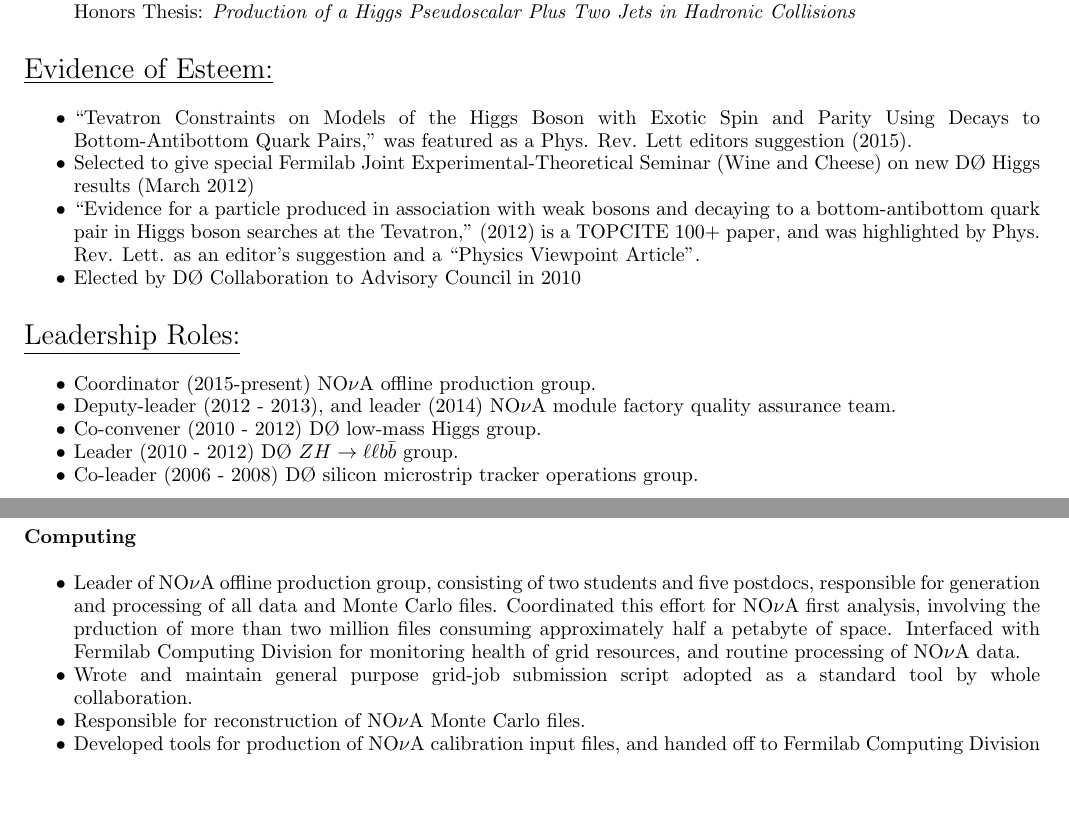
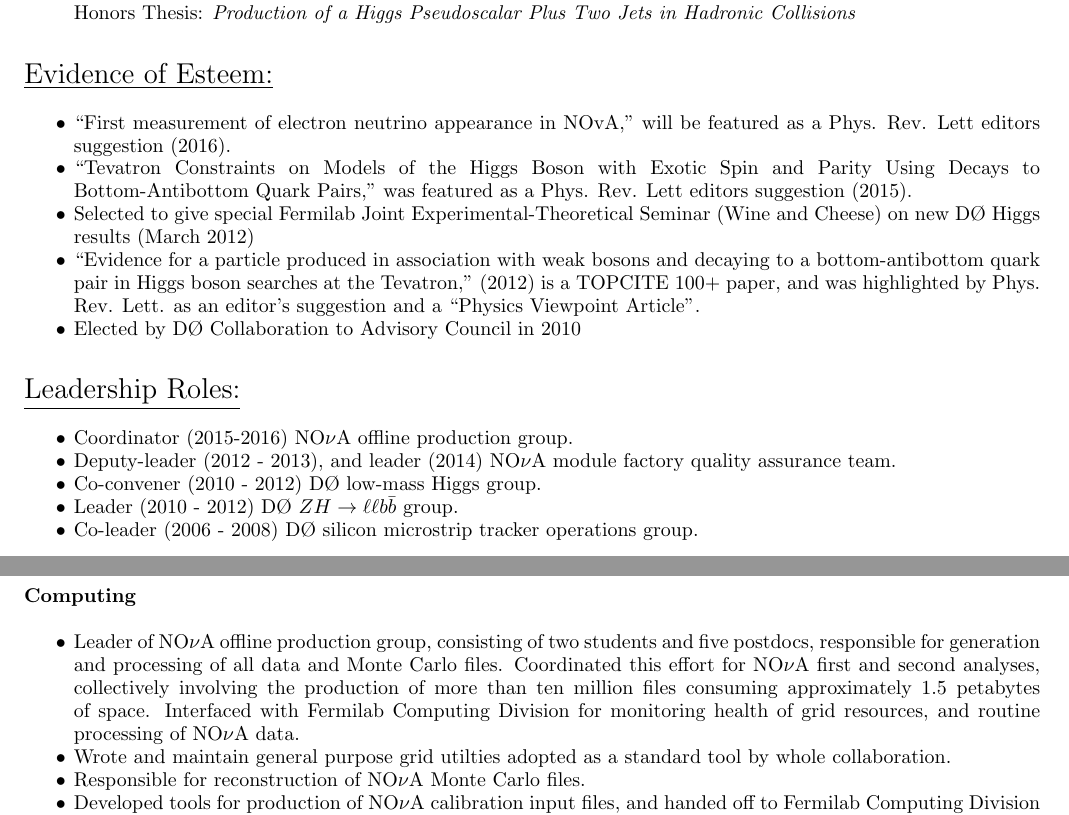
Before and after one commit to svdesai75/cv, a LaTeX CV (sdesai-cv.tex): two parts of pages 1 and 2 of 4 before the commit and two parts of pages 1 and 2 of 5 after it, joined at a grey line, cut so that both start at the same text, the shorter picture padded with empty space. Compiled offline with pdfLaTeX.

Commit message:
+ update publication status of papers + add new presentation (seminar at Rice) + update details on production convenership + note that nu-e appearance paper is an editor's selection

```diff
--- a/sdesai-cv.tex
+++ b/sdesai-cv.tex
@@ -45,6 +45,8 @@
 \begin{list}{\labelitemi}
             {\setlength{\itemsep}{0.0in}\setlength{\parsep}{0.0in}
              \addtolength{\parskip}{-0.5in}}
+\item ``First measurement of electron neutrino appearance in NOvA,'' will be featured as a Phys. Rev.
+Lett editors suggestion (2016).
 \item ``Tevatron Constraints  on Models of the Higgs Boson with Exotic Spin and Parity Using Decays to
         Bottom-Antibottom Quark Pairs,'' was featured as a  Phys. Rev. Lett editors suggestion (2015).
 \item Selected to give special Fermilab Joint Experimental-Theoretical Seminar (Wine and Cheese)
@@ -63,7 +65,7 @@
 \begin{list}{\labelitemi}
             {\setlength{\itemsep}{0.0in}\setlength{\parsep}{0.0in}
              \addtolength{\parskip}{-0.5in}}
-\item Coordinator (2015-present)  NO$\nu$A offline production group.
+\item Coordinator (2015-2016)  NO$\nu$A offline production group.
 \item Deputy-leader (2012 - 2013), and leader (2014) NO$\nu$A module factory quality assurance team.
 \item Co-convener (2010 - 2012) \dzero~low-mass Higgs group.
 \item Leader (2010 - 2012) \dzero~$ZH\to\ell\ell b\bar{b}$ group.
@@ -180,11 +182,11 @@
 \item Leader of NO$\nu$A offline production group, consisting of
   two students and five postdocs, responsible for generation and
   processing of all data and Monte Carlo files.  Coordinated this
-  effort for NO$\nu$A first analysis, involving the prduction of more
-  than two million files consuming approximately half a petabyte of
-  space. Interfaced with Fermilab Computing Division for monitoring
-  health of grid resources, and routine processing of NO$\nu$A data.
-\item Wrote and maintain general purpose grid-job submission script adopted
+  effort for NO$\nu$A first and second analyses, collectively involving
+  the production of more than ten million files consuming approximately
+  1.5 petabytes of space. Interfaced with Fermilab Computing Division for
+  monitoring health of grid resources, and routine processing of NO$\nu$A data.
+\item Wrote and maintain general purpose grid utilties adopted
   as a standard tool by whole collaboration.
 \item Responsible for reconstruction of NO$\nu$A Monte Carlo files.
 \item Developed tools for production of NO$\nu$A calibration input files, and
```
Also changed, not shown: svdpub.tex (+3 -3 lines), sdesai-cv.tex (2 more changed lines).
